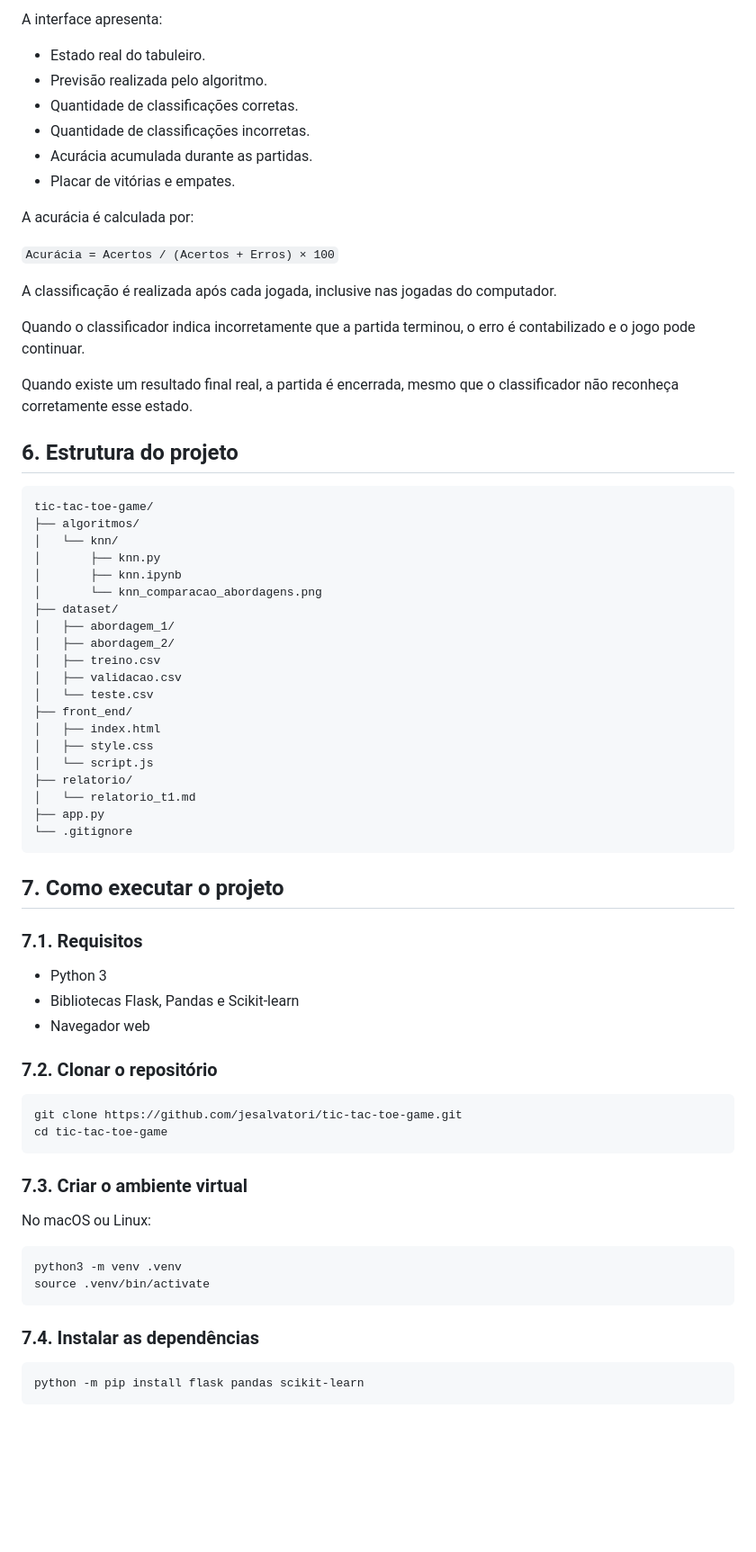
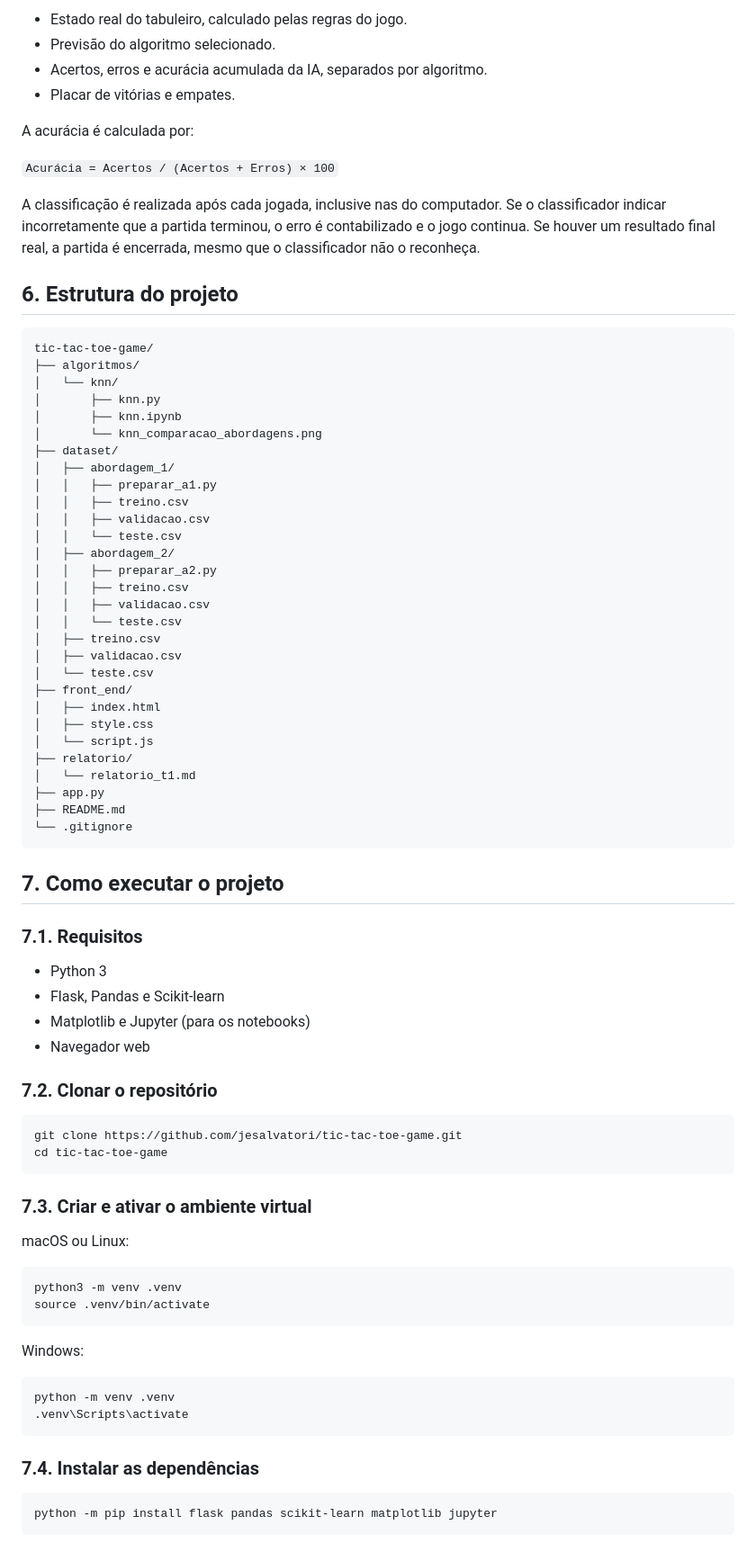
Before and after one commit to gabriel-escouto/tic-tac-toe-game, a Markdown page: README.md, the part around one of its changes. Shown at 90% size. GitHub-like rendering; blank space fills up the shorter version.

````diff
--- a/README.md
+++ b/README.md
@@ -146,22 +78,14 @@ Atualmente, a integração está disponível para o KNN.
 
-A interface apresenta:
-
-- Estado real do tabuleiro.
-- Previsão realizada pelo algoritmo.
-- Quantidade de classificações corretas.
-- Quantidade de classificações incorretas.
-- Acurácia acumulada durante as partidas.
+- Estado real do tabuleiro, calculado pelas regras do jogo.
+- Previsão do algoritmo selecionado.
+- Acertos, erros e acurácia acumulada da IA, separados por algoritmo.
 - Placar de vitórias e empates.
 
 A acurácia é calculada por:
 
 `Acurácia = Acertos / (Acertos + Erros) × 100`
 
-A classificação é realizada após cada jogada, inclusive nas jogadas do computador.
-
-Quando o classificador indica incorretamente que a partida terminou, o erro é contabilizado e o jogo pode continuar.
-
-Quando existe um resultado final real, a partida é encerrada, mesmo que o classificador não reconheça corretamente esse estado.
+A classificação é realizada após cada jogada, inclusive nas do computador. Se o classificador indicar incorretamente que a partida terminou, o erro é contabilizado e o jogo continua. Se houver um resultado final real, a partida é encerrada, mesmo que o classificador não o reconheça.
 
 ## 6. Estrutura do projeto
 
@@ -174,7 +98,15 @@ tic-tac-toe-game/
 │       └── knn_comparacao_abordagens.png
 ├── dataset/
 │   ├── abordagem_1/
+│   │   ├── preparar_a1.py
+│   │   ├── treino.csv
+│   │   ├── validacao.csv
+│   │   └── teste.csv
 │   ├── abordagem_2/
+│   │   ├── preparar_a2.py
+│   │   ├── treino.csv
+│   │   ├── validacao.csv
+│   │   └── teste.csv
 │   ├── treino.csv
 │   ├── validacao.csv
 │   └── teste.csv
@@ -185,6 +117,7 @@ tic-tac-toe-game/
 ├── relatorio/
 │   └── relatorio_t1.md
 ├── app.py
+├── README.md
 └── .gitignore
 ```
 
@@ -193,7 +126,8 @@ tic-tac-toe-game/
 ### 7.1. Requisitos
 
 - Python 3
-- Bibliotecas Flask, Pandas e Scikit-learn
+- Flask, Pandas e Scikit-learn
+- Matplotlib e Jupyter (para os notebooks)
 - Navegador web
 
 ### 7.2. Clonar o repositório
@@ -203,18 +137,25 @@ git clone https://github.com/jesalvatori/tic-tac-toe-game.git
 cd tic-tac-toe-game
 ```
 
-### 7.3. Criar o ambiente virtual
+### 7.3. Criar e ativar o ambiente virtual
 
-No macOS ou Linux:
+macOS ou Linux:
 
 ```bash
 python3 -m venv .venv
 source .venv/bin/activate
 ```
 
+Windows:
+
+```bash
+python -m venv .venv
+.venv\Scripts\activate
+```
+
 ### 7.4. Instalar as dependências
 
 ```bash
-python -m pip install flask pandas scikit-learn
+python -m pip install flask pandas scikit-learn matplotlib jupyter
 ```
 
````
Also changed, not shown: other parts of README.md (+41 -102 lines).
